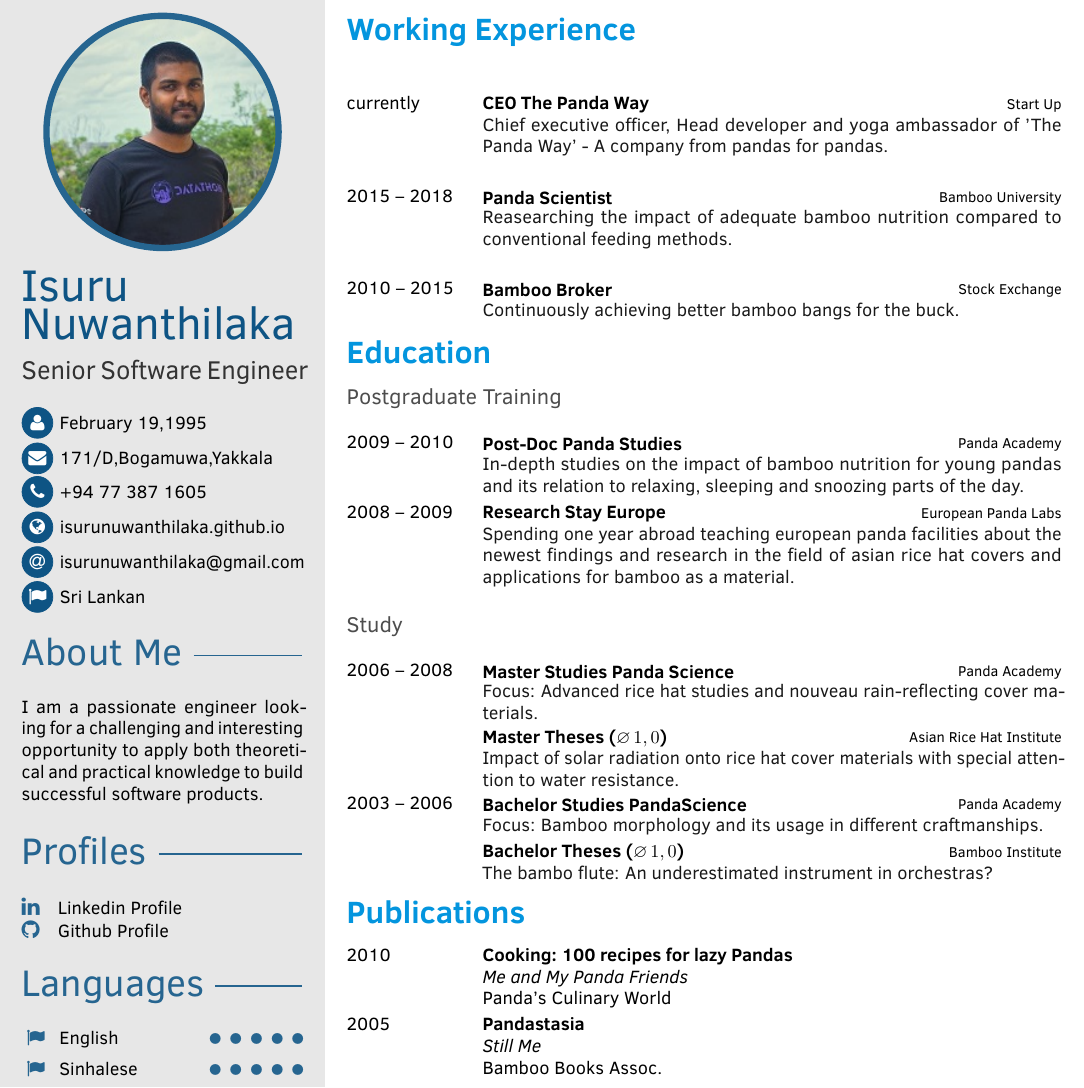
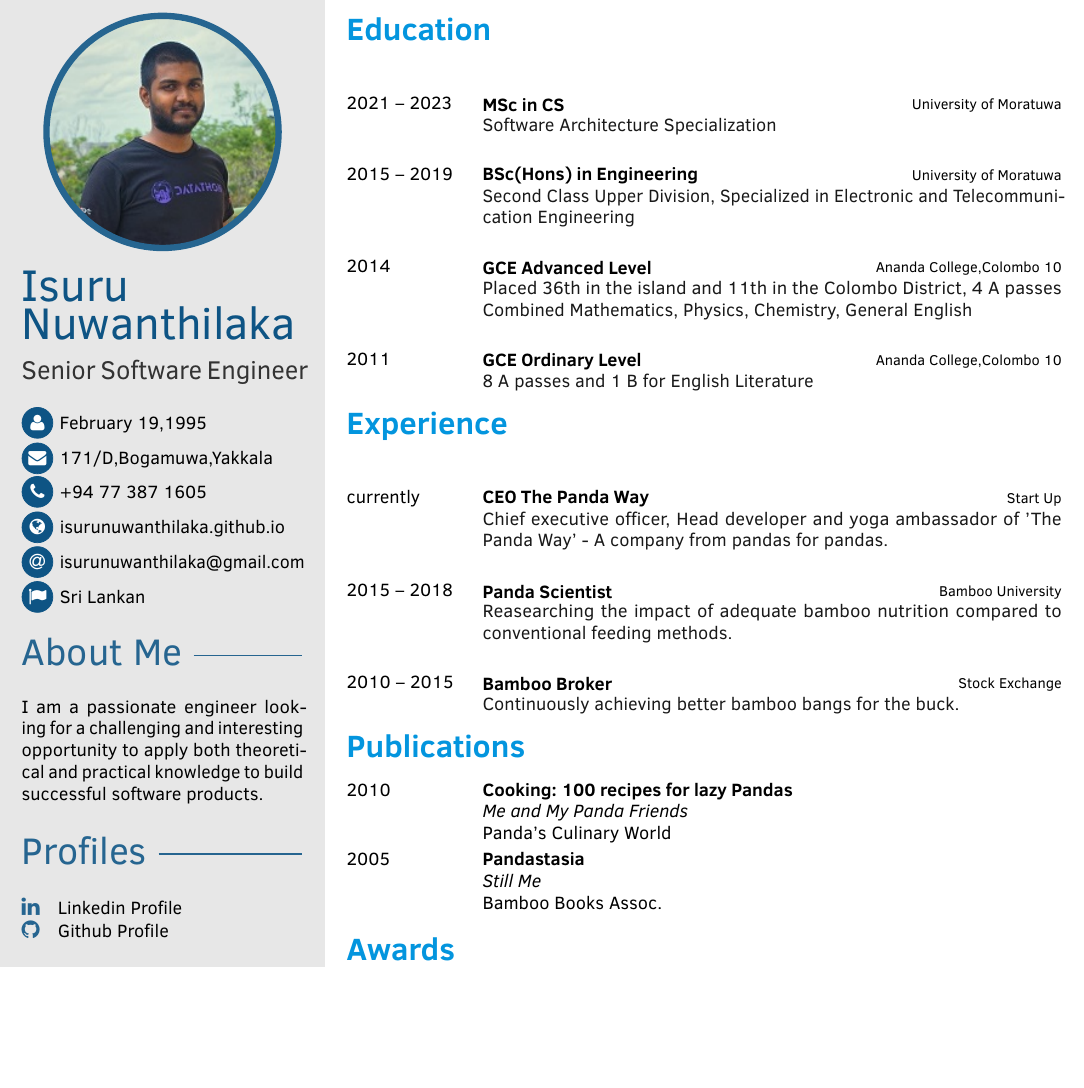
Before and after one commit to isurunuwanthilaka/isurunuwanthilaka.github.io, a LaTeX CV (docs/cv/resume.tex): part of page 1 of 2, cut at the place of the change, the shorter picture padded with empty space. The pictures show the PDF file docs/cv/resume.pdf that the author committed with the source.

Commit message:
update resume

```diff
--- a/docs/cv/resume.tex
+++ b/docs/cv/resume.tex
@@ -140,7 +140,19 @@
 
 \makefrontsidebar
 
-\cvsection{Working Experience}
+\cvsection{Education}
+\begin{cvtable}[3]
+	\cvitem{2021 -- 2023}{MSc in CS}{University of Moratuwa}
+	{Software Architecture Specialization}
+	\cvitem{2015 -- 2019}{BSc(Hons) in Engineering}{University of Moratuwa}
+	{Second Class Upper Division, Specialized in Electronic and Telecommunication Engineering}
+	\cvitem{2014}{GCE Advanced Level}{Ananda College,Colombo 10}
+	{Placed 36th in the island and 11th in the Colombo District, 4 A passes Combined Mathematics, Physics, Chemistry, General English}
+	\cvitem{2011}{GCE Ordinary Level}{Ananda College,Colombo 10}
+	{8 A passes and 1 B for English Literature}
+\end{cvtable}
+
+\cvsection{Experience}
 \begin{cvtable}[3]
 	\cvitem{currently}{CEO The Panda Way}{Start Up}{Chief executive officer, Head
 		developer and yoga ambassador of 'The Panda Way' - A company from pandas
@@ -150,34 +162,6 @@
 		conventional feeding methods.}
 	\cvitem{2010 -- 2015}{Bamboo Broker}{Stock Exchange}{Continuously achieving
 		better bamboo bangs for the buck.}
-\end{cvtable}
-
-
-\cvsection{Education}
-\cvsubsection{Postgraduate Training}
-\begin{cvtable}[1.5]
-	\cvitem{2009 -- 2010}{Post-Doc Panda Studies}{Panda Academy}
-	{In-depth studies on the impact of bamboo nutrition for young pandas and
-		its relation to relaxing, sleeping and snoozing parts of the day.}
-	\cvitem{2008 -- 2009}{Research Stay Europe}{European Panda Labs}
-	{Spending one year abroad teaching european panda facilities about the
-		newest findings and research in the field of asian rice hat covers and
-		applications for bamboo as a material.}
-\end{cvtable}
-
-
-\cvsubsection{Study}
-\begin{cvtable}[1.5]
-	\cvitem{2006 -- 2008}{Master Studies Panda Science}{Panda Academy}
-	{Focus: Advanced rice hat studies and nouveau rain-reflecting cover
-		materials.}
-	\cvitem{}{Master Theses ($\varnothing\, 1,0$)}{Asian Rice Hat Institute}
-	{Impact of solar radiation onto rice hat cover materials with special
-		attention to water resistance.}
-	\cvitem{2003 -- 2006}{Bachelor Studies PandaScience}{Panda Academy}
-	{Focus: Bamboo morphology and its usage in different craftmanships.}
-	\cvitem{}{Bachelor Theses ($\varnothing\, 1,0$)}{Bamboo Institute}
-	{The bambo flute: An underestimated instrument in orchestras?}
 \end{cvtable}
 
 \cvsection{Publications}
```
Also changed, not shown: docs/cv/resume.pdf.
